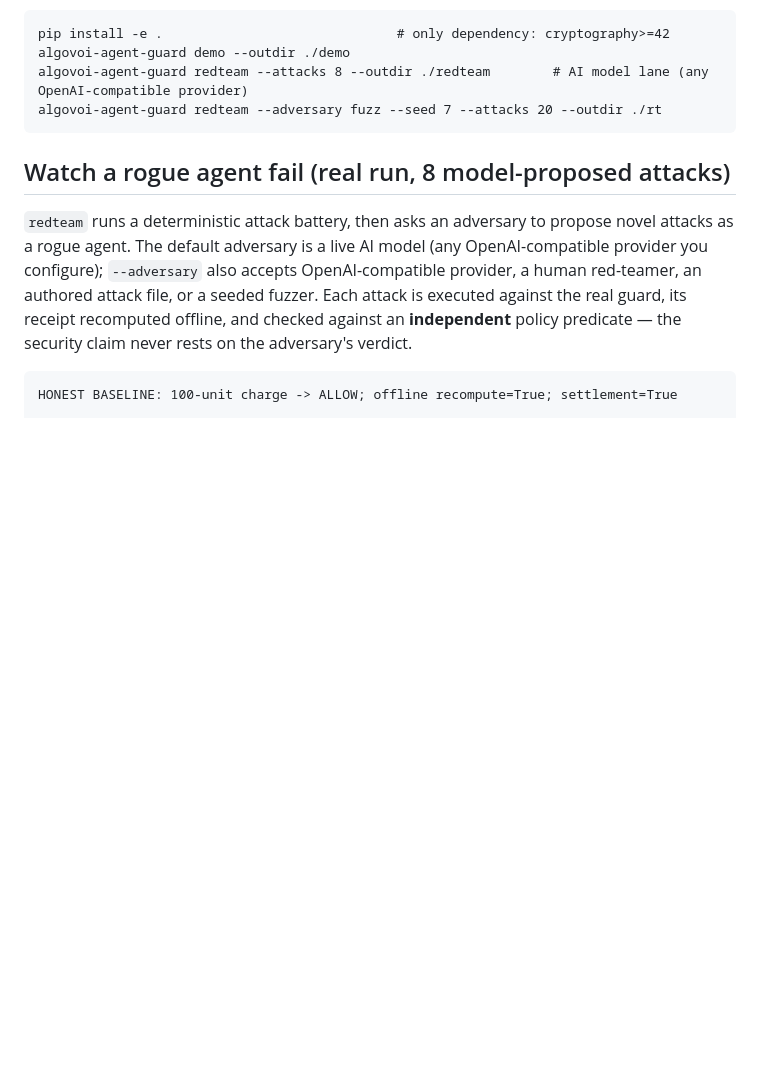
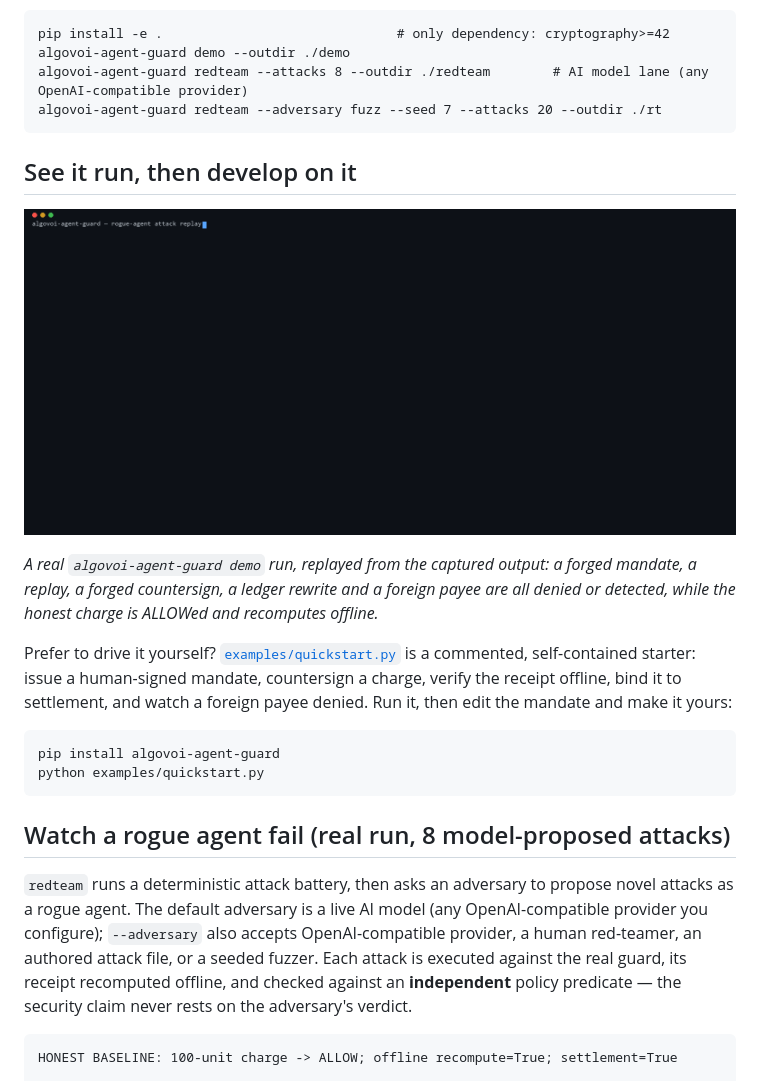
Before and after one commit to chopmob-cloud/algovoi-agent-guard, a Markdown page: README.md, the part around the change. GitHub-like rendering; pictures changed too: docs/evidence/demo.gif (added); blank space fills up the shorter version.

````diff
--- a/README.md
+++ b/README.md
@@ -15,6 +15,24 @@ pip install -e .                              # only dependency: cryptography>=4
 algovoi-agent-guard demo --outdir ./demo
 algovoi-agent-guard redteam --attacks 8 --outdir ./redteam        # AI model lane (any OpenAI-compatible provider)
 algovoi-agent-guard redteam --adversary fuzz --seed 7 --attacks 20 --outdir ./rt
+```
+
+## See it run, then develop on it
+
+![AlgoVoi Agent Guard rogue-agent demo: five attacks denied or detected, the honest charge ALLOWed and recomputed offline](docs/evidence/demo.gif)
+
+*A real `algovoi-agent-guard demo` run, replayed from the captured output: a forged
+mandate, a replay, a forged countersign, a ledger rewrite and a foreign payee are all
+denied or detected, while the honest charge is ALLOWed and recomputes offline.*
+
+Prefer to drive it yourself? [`examples/quickstart.py`](examples/quickstart.py) is a
+commented, self-contained starter: issue a human-signed mandate, countersign a charge,
+verify the receipt offline, bind it to settlement, and watch a foreign payee denied.
+Run it, then edit the mandate and make it yours:
+
+```
+pip install algovoi-agent-guard
+python examples/quickstart.py
 ```
 
 ## Watch a rogue agent fail (real run, 8 model-proposed attacks)
````
Also changed, not shown: 1 other file.
